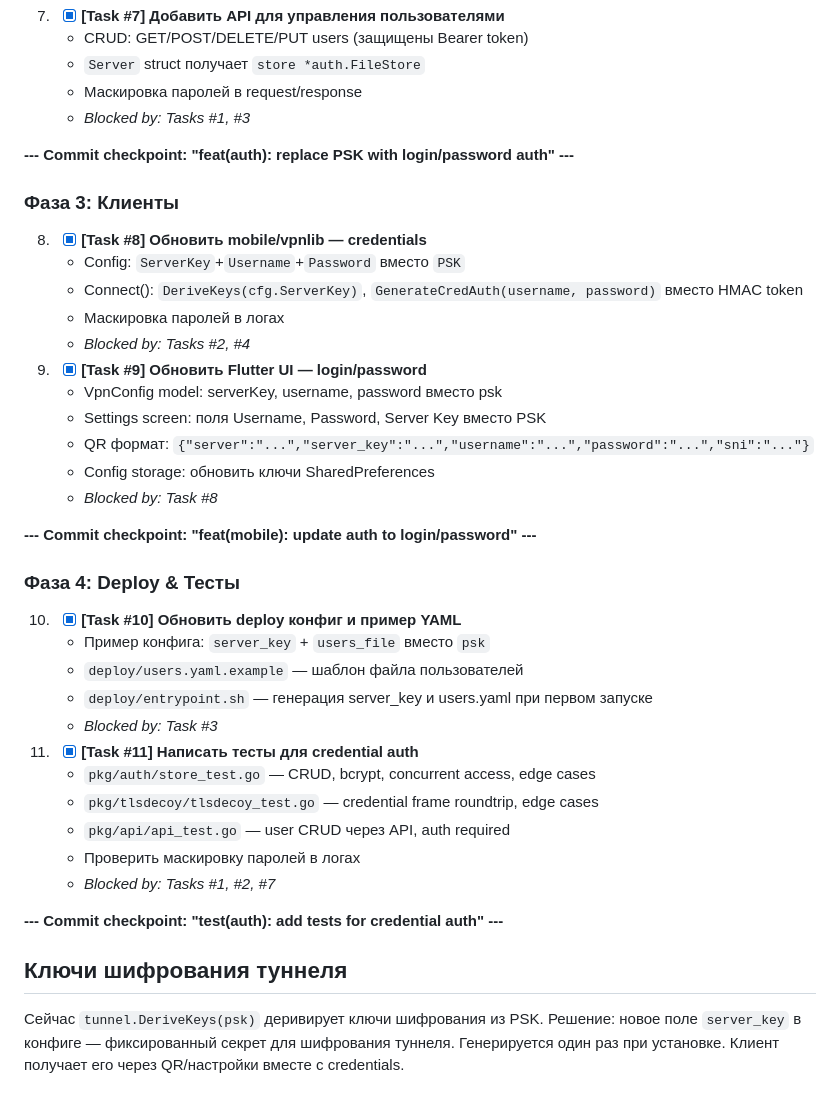
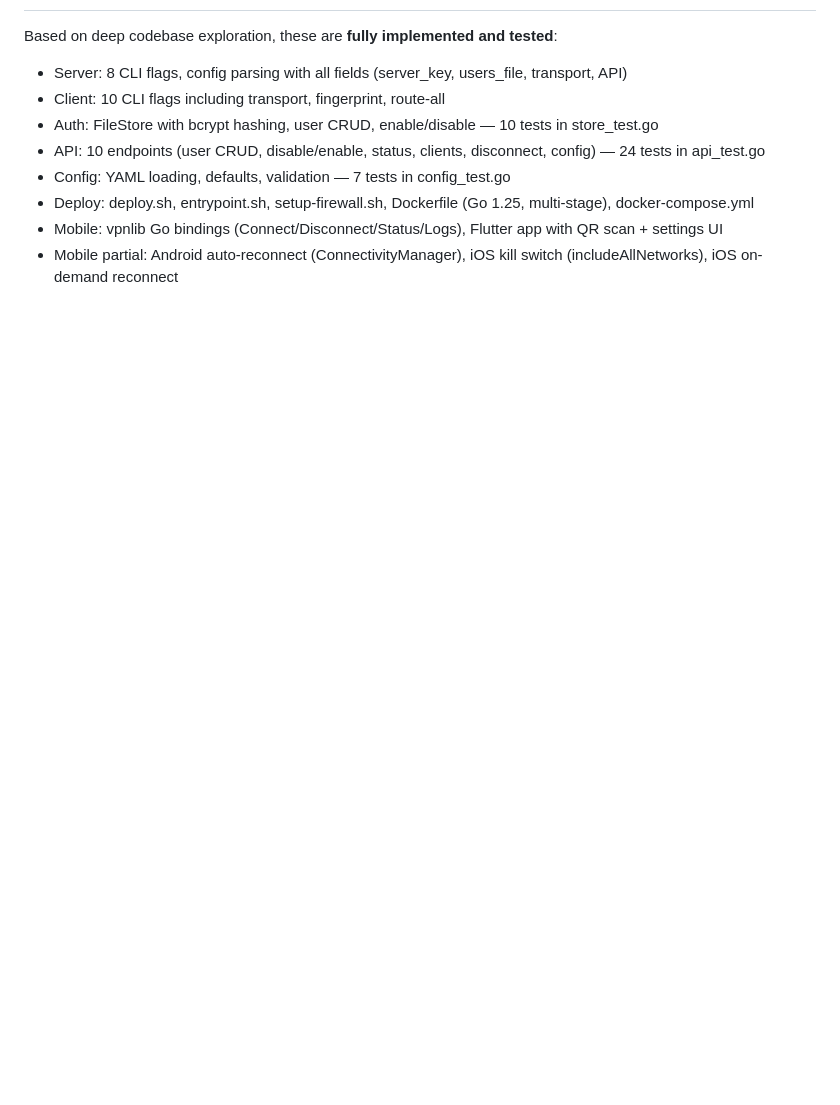
Before and after one commit to krasnovidv/simplevpn, a Markdown page: .ai-factory/PLAN.md, the part around one of its changes. Rendered like a GitHub page; blank space fills up the shorter version.

```diff
--- a/.ai-factory/PLAN.md
+++ b/.ai-factory/PLAN.md
@@ -79,48 +57,10 @@ Server → Client:
 
-7. - [x] **[Task #7] Добавить API для управления пользователями**
-   - CRUD: GET/POST/DELETE/PUT users (защищены Bearer token)
-   - `Server` struct получает `store *auth.FileStore`
-   - Маскировка паролей в request/response
-   - *Blocked by: Tasks #1, #3*
-
-**--- Commit checkpoint: "feat(auth): replace PSK with login/password auth" ---**
-
-### Фаза 3: Клиенты
-
-8. - [x] **[Task #8] Обновить mobile/vpnlib — credentials**
-   - Config: `ServerKey`+`Username`+`Password` вместо `PSK`
-   - Connect(): `DeriveKeys(cfg.ServerKey)`, `GenerateCredAuth(username, password)` вместо HMAC token
-   - Маскировка паролей в логах
-   - *Blocked by: Tasks #2, #4*
-
-9. - [x] **[Task #9] Обновить Flutter UI — login/password**
-   - VpnConfig model: serverKey, username, password вместо psk
-   - Settings screen: поля Username, Password, Server Key вместо PSK
-   - QR формат: `{"server":"...","server_key":"...","username":"...","password":"...","sni":"..."}`
-   - Config storage: обновить ключи SharedPreferences
-   - *Blocked by: Task #8*
-
-**--- Commit checkpoint: "feat(mobile): update auth to login/password" ---**
-
-### Фаза 4: Deploy & Тесты
-
-10. - [x] **[Task #10] Обновить deploy конфиг и пример YAML**
-    - Пример конфига: `server_key` + `users_file` вместо `psk`
-    - `deploy/users.yaml.example` — шаблон файла пользователей
-    - `deploy/entrypoint.sh` — генерация server_key и users.yaml при первом запуске
-    - *Blocked by: Task #3*
-
-11. - [x] **[Task #11] Написать тесты для credential auth**
-    - `pkg/auth/store_test.go` — CRUD, bcrypt, concurrent access, edge cases
-    - `pkg/tlsdecoy/tlsdecoy_test.go` — credential frame roundtrip, edge cases
-    - `pkg/api/api_test.go` — user CRUD через API, auth required
-    - Проверить маскировку паролей в логах
-    - *Blocked by: Tasks #1, #2, #7*
-
-**--- Commit checkpoint: "test(auth): add tests for credential auth" ---**
-
-## Ключи шифрования туннеля
-
-Сейчас `tunnel.DeriveKeys(psk)` деривирует ключи шифрования из PSK.
-Решение: новое поле `server_key` в конфиге — фиксированный секрет для шифрования туннеля.
-Генерируется один раз при установке. Клиент получает его через QR/настройки вместе с credentials.
+Based on deep codebase exploration, these are **fully implemented and tested**:
+- Server: 8 CLI flags, config parsing with all fields (server_key, users_file, transport, API)
+- Client: 10 CLI flags including transport, fingerprint, route-all
+- Auth: FileStore with bcrypt hashing, user CRUD, enable/disable — 10 tests in store_test.go
+- API: 10 endpoints (user CRUD, disable/enable, status, clients, disconnect, config) — 24 tests in api_test.go
+- Config: YAML loading, defaults, validation — 7 tests in config_test.go
+- Deploy: deploy.sh, entrypoint.sh, setup-firewall.sh, Dockerfile (Go 1.25, multi-stage), docker-compose.yml
+- Mobile: vpnlib Go bindings (Connect/Disconnect/Status/Logs), Flutter app with QR scan + settings UI
+- Mobile partial: Android auto-reconnect (ConnectivityManager), iOS kill switch (includeAllNetworks), iOS on-demand reconnect
```
Also changed, not shown: other parts of .ai-factory/PLAN.md (+35 -57 lines).
